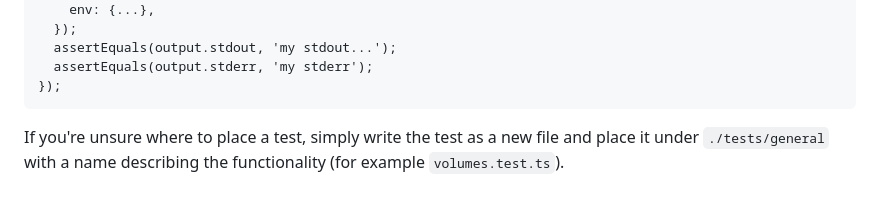
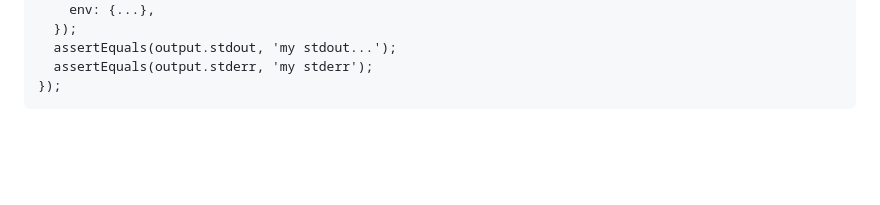
Before and after one commit to wasmerio/wasmer-integration-tests, a Markdown page: README.md, the part around the change. GitHub-like rendering; blank space fills up the shorter version.

Commit message:
Fixed conflicts

````diff
--- a/README.md
+++ b/README.md
@@ -158,6 +158,3 @@ Deno.test('app-create-from-package', async () => {
   assertEquals(output.stderr, 'my stderr');
 });
 ```
-If you're unsure where to place a test, simply write the test as a new file and
-place it under `./tests/general` with a name describing the functionality (for
-example `volumes.test.ts`).
````
